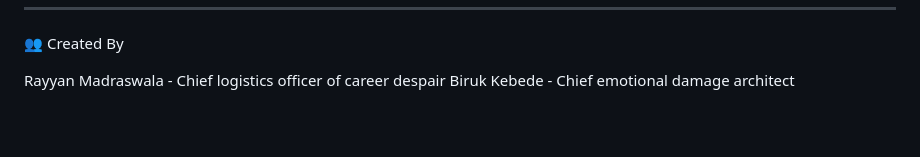
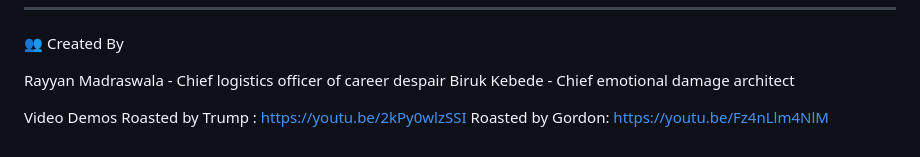
Before and after one commit to Kebedeb/resume-roaster, a Markdown page: README.md, the part around the change. Drawn GitHub-style; blank space fills up the shorter version.

Commit message:
ReadMe updated to include video demo.

```diff
--- a/README.md
+++ b/README.md
@@ -155,3 +155,7 @@ http://localhost:8000
 
 Rayyan Madraswala - Chief logistics officer of career despair
 Biruk Kebede - Chief emotional damage architect
+
+Video Demos
+Roasted by Trump : https://youtu.be/2kPy0wlzSSI
+Roasted by Gordon:  https://youtu.be/Fz4nLlm4NlM
```
